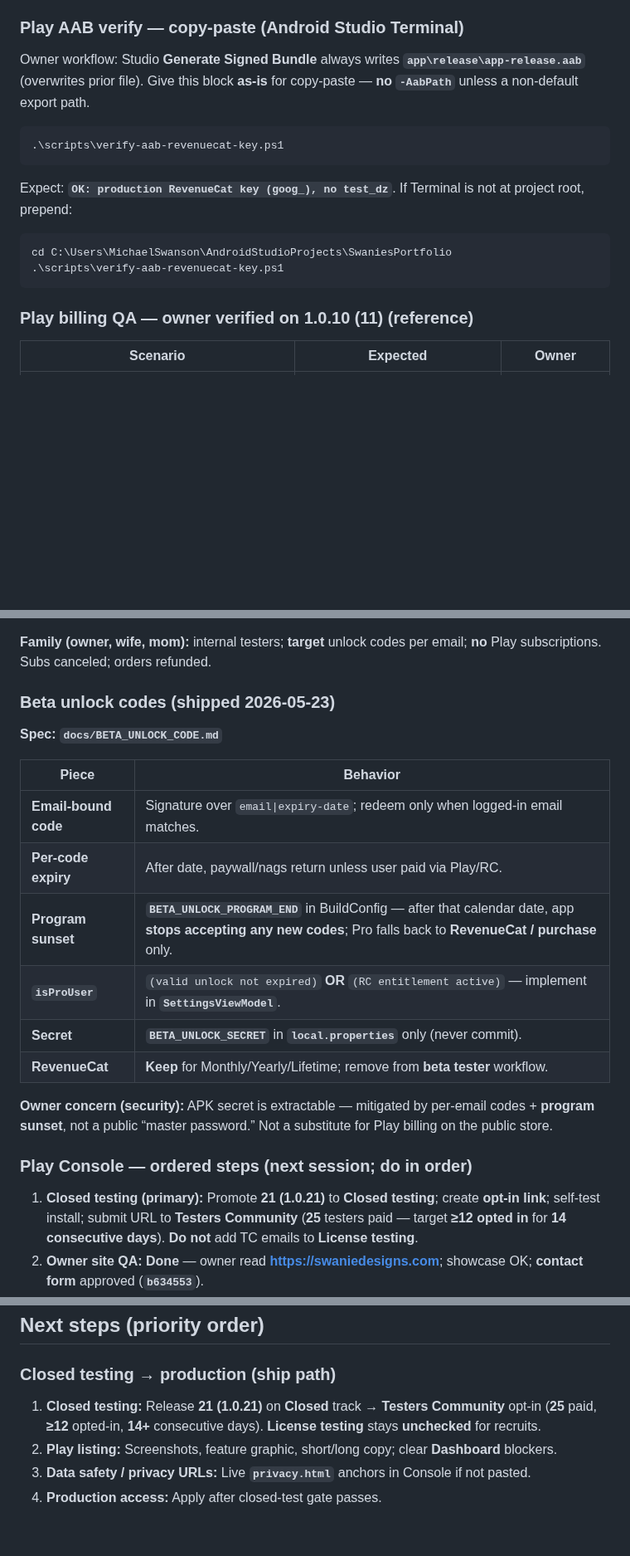
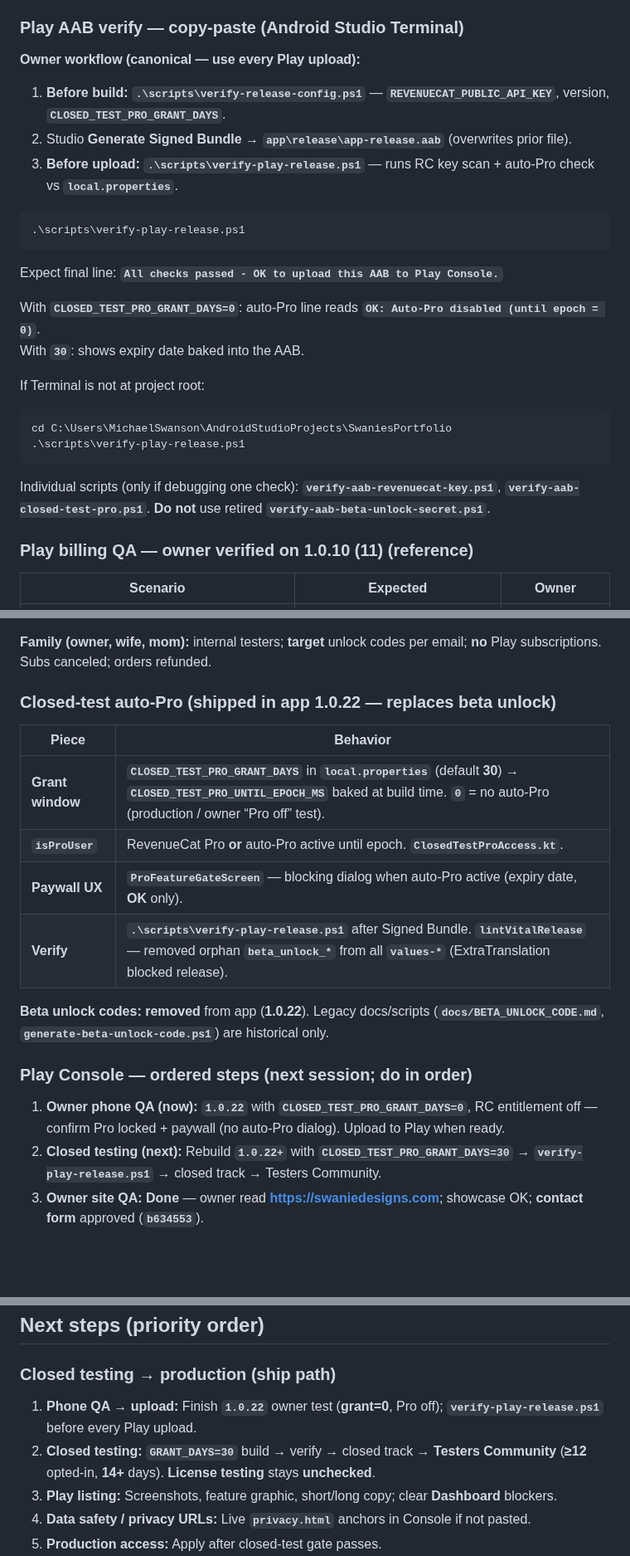
Before and after one commit to swanie2000/swanies-portfolio-gemini-ver, a Markdown page: docs/AI_HANDOFF.md, 3 parts joined by grey strips. Shown at 83% size. Rendered like a GitHub page; blank space fills up the shorter version.

Commit message:
Docs: handoff — verify-play-release.ps1 as canonical pre-upload check
Co-authored-by: Cursor <cursoragent@cursor.com>

````diff
--- a/docs/AI_HANDOFF.md
+++ b/docs/AI_HANDOFF.md
@@ -110,18 +110,29 @@ Use this table so **Data safety** matches the wired app (AI-built; owner should
 
 ### Play AAB verify — copy-paste (Android Studio Terminal)
 
-Owner workflow: Studio **Generate Signed Bundle** always writes **`app\release\app-release.aab`** (overwrites prior file). Give this block **as-is** for copy-paste — **no** **`-AabPath`** unless a non-default export path.
+**Owner workflow (canonical — use every Play upload):**
+
+1. **Before build:** **`.\scripts\verify-release-config.ps1`** — **`REVENUECAT_PUBLIC_API_KEY`**, version, **`CLOSED_TEST_PRO_GRANT_DAYS`**.
+2. Studio **Generate Signed Bundle** → **`app\release\app-release.aab`** (overwrites prior file).
+3. **Before upload:** **`.\scripts\verify-play-release.ps1`** — runs RC key scan + auto-Pro check vs **`local.properties`**.
 
 ```
-.\scripts\verify-aab-revenuecat-key.ps1
+.\scripts\verify-play-release.ps1
 ```
 
-Expect: **`OK: production RevenueCat key (goog_), no test_dz`**. If Terminal is not at project root, prepend:
+Expect final line: **`All checks passed - OK to upload this AAB to Play Console.`**
+
+With **`CLOSED_TEST_PRO_GRANT_DAYS=0`**: auto-Pro line reads **`OK: Auto-Pro disabled (until epoch = 0)`**.
+With **`30`**: shows expiry date baked into the AAB.
+
+If Terminal is not at project root:
 
 ```
 cd C:\Users\MichaelSwanson\AndroidStudioProjects\SwaniesPortfolio
-.\scripts\verify-aab-revenuecat-key.ps1
+.\scripts\verify-play-release.ps1
 ```
+
+Individual scripts (only if debugging one check): **`verify-aab-revenuecat-key.ps1`**, **`verify-aab-closed-test-pro.ps1`**. **Do not** use retired **`verify-aab-beta-unlock-secret.ps1`**.
 
 ### Play billing QA — owner verified on **1.0.10 (11)** (reference)
 
@@ -162,24 +173,21 @@ Google Play uses **two different lists**. Confusing them caused **5‑min / 30
 
 **Family (owner, wife, mom):** internal testers; **target** unlock codes per email; **no** Play subscriptions. Subs canceled; orders refunded.
 
-### Beta unlock codes (shipped 2026-05-23)
-
-**Spec:** **`docs/BETA_UNLOCK_CODE.md`**
+### Closed-test auto-Pro (shipped in app **1.0.22** — replaces beta unlock)
 
 | Piece | Behavior |
 |-------|----------|
-| **Email-bound code** | Signature over `email\|expiry-date`; redeem only when logged-in email matches. |
-| **Per-code expiry** | After date, paywall/nags return unless user paid via Play/RC. |
-| **Program sunset** | **`BETA_UNLOCK_PROGRAM_END`** in BuildConfig — after that calendar date, app **stops accepting any new codes**; Pro falls back to **RevenueCat / purchase** only. |
-| **`isProUser`** | `(valid unlock not expired)` **OR** `(RC entitlement active)` — implement in **`SettingsViewModel`**. |
-| **Secret** | **`BETA_UNLOCK_SECRET`** in **`local.properties`** only (never commit). |
-| **RevenueCat** | **Keep** for Monthly/Yearly/Lifetime; remove from **beta tester** workflow. |
+| **Grant window** | **`CLOSED_TEST_PRO_GRANT_DAYS`** in **`local.properties`** (default **30**) → **`CLOSED_TEST_PRO_UNTIL_EPOCH_MS`** baked at build time. **`0`** = no auto-Pro (production / owner “Pro off” test). |
+| **`isProUser`** | RevenueCat Pro **or** auto-Pro active until epoch. **`ClosedTestProAccess.kt`**. |
+| **Paywall UX** | **`ProFeatureGateScreen`** — blocking dialog when auto-Pro active (expiry date, **OK** only). |
+| **Verify** | **`.\scripts\verify-play-release.ps1`** after Signed Bundle. **`lintVitalRelease`** — removed orphan **`beta_unlock_*`** from all **`values-*`** (ExtraTranslation blocked release). |
 
-**Owner concern (security):** APK secret is extractable — mitigated by per-email codes + **program sunset**, not a public “master password.” Not a substitute for Play billing on the public store.
+**Beta unlock codes:** **removed** from app (**1.0.22**). Legacy docs/scripts (**`docs/BETA_UNLOCK_CODE.md`**, **`generate-beta-unlock-code.ps1`**) are historical only.
 
 ### Play Console — ordered steps (next session; do in order)
 
-1. **Closed testing (primary):** Promote **21 (1.0.21)** to **Closed testing**; create **opt-in link**; self-test install; submit URL to **Testers Community** (**25** testers paid — target **≥12 opted in** for **14 consecutive days**). **Do not** add TC emails to **License testing**.
+1. **Owner phone QA (now):** **`1.0.22`** with **`CLOSED_TEST_PRO_GRANT_DAYS=0`**, RC entitlement off — confirm Pro locked + paywall (no auto-Pro dialog). Upload to Play when ready.
+2. **Closed testing (next):** Rebuild **`1.0.22+`** with **`CLOSED_TEST_PRO_GRANT_DAYS=30`** → **`verify-play-release.ps1`** → closed track → Testers Community.
 2. **Owner site QA:** **Done** — owner read **https://swaniedesigns.com**; showcase OK; **contact form** approved (**`b634553`**).
 3. **Listing (parallel):** Finish Play **store listing** uploads (**screenshots**, **512** icon, **1024×500** feature graphic); resolve **short description** flags if any; **`docs/play_store_long_description_en-US.txt`** → Console.
 4. **Console hygiene:** Confirm **Dashboard** / **App content** / **Data safety** complete; paste live **`privacy.html`** deletion URLs if not saved yet.
@@ -194,7 +202,8 @@ Google Play uses **two different lists**. Confusing them caused **5‑min / 30
 
 ### Closed testing → production (ship path)
 
-1. **Closed testing:** Release **21 (1.0.21)** on **Closed** track → **Testers Community** opt-in (**25** paid, **≥12** opted-in, **14+** consecutive days). **License testing** stays **unchecked** for recruits.
+1. **Phone QA → upload:** Finish **`1.0.22`** owner test (**grant=0**, Pro off); **`verify-play-release.ps1`** before every Play upload.
+2. **Closed testing:** **`GRANT_DAYS=30`** build → verify → closed track → **Testers Community** (**≥12** opted-in, **14+** days). **License testing** stays **unchecked**.
 2. **Play listing:** Screenshots, feature graphic, short/long copy; clear **Dashboard** blockers.
 4. **Data safety / privacy URLs:** Live **`privacy.html`** anchors in Console if not pasted.
 5. **Production access:** Apply after closed-test gate passes.
````
Also changed, not shown: other parts of docs/AI_HANDOFF.md (+9 -9 lines).
